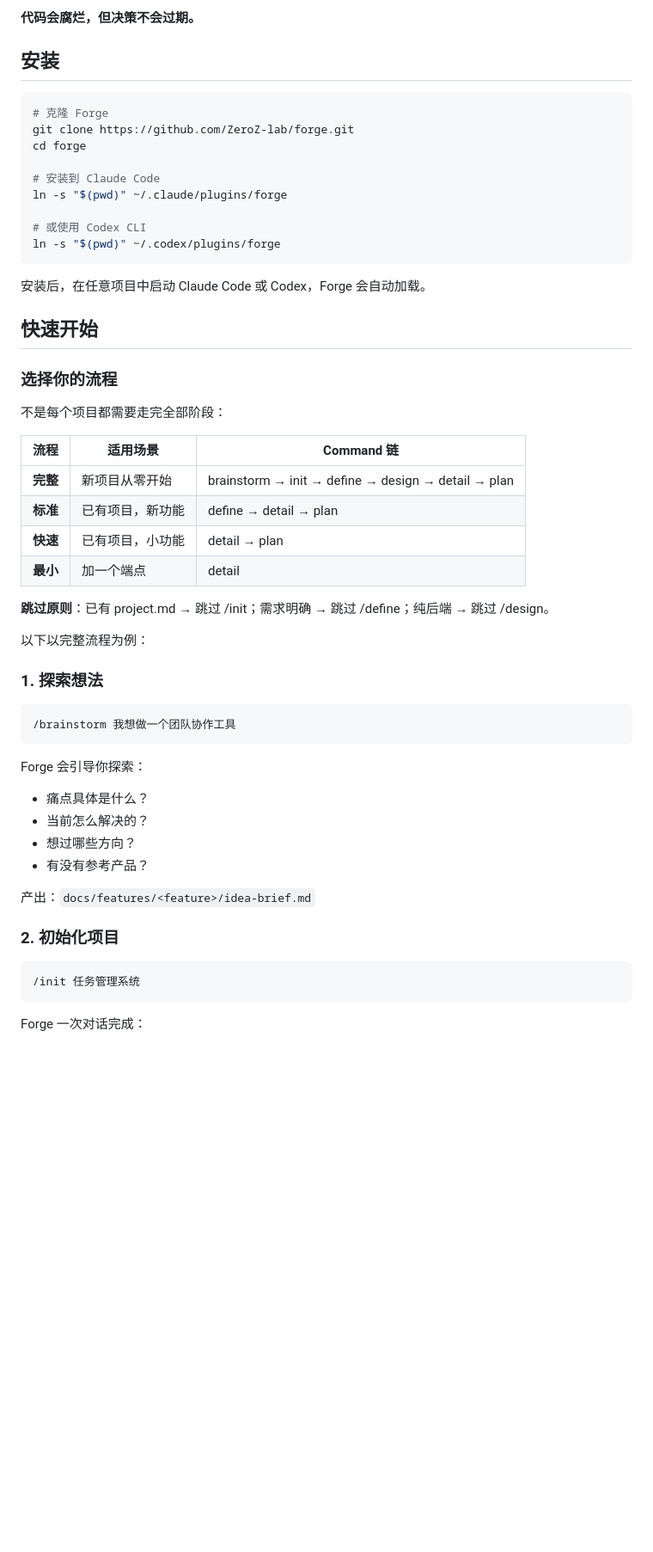
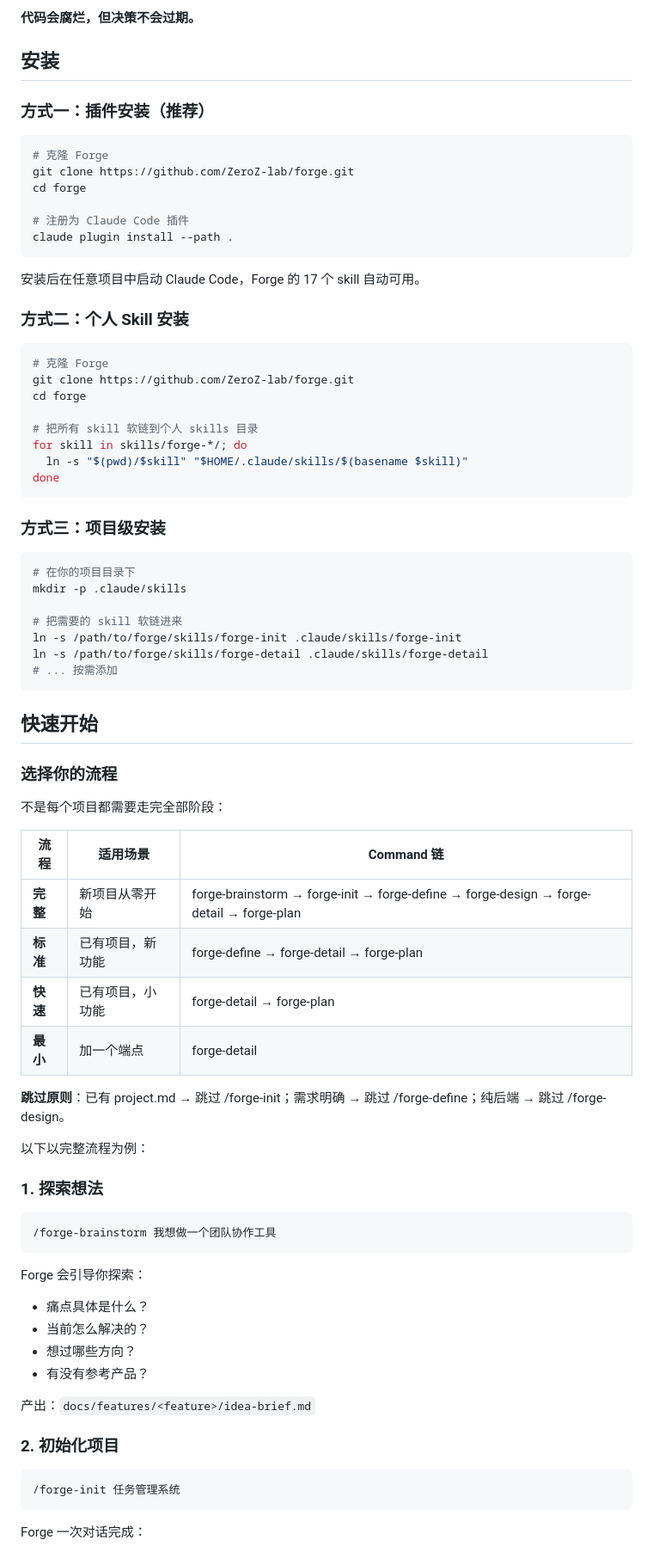
Before and after one commit to ZeroZ-lab/forge, a Markdown page: README.md, the part around one of its changes. Shown at 86% size. Drawn GitHub-style; blank space fills up the shorter version.

Commit message:
docs: README 安装方式 + 全量 forge- 命令前缀对齐
- 新增 3 种安装方式（插件 / 个人 Skill / 项目级）
- 快速开始、流程表、Command 表全部对齐 forge- 前缀
- Skill 数量 14 → 17（含 3 个编排型 skill）

````diff
--- a/README.md
+++ b/README.md
@@ -20,19 +20,43 @@ Forge：文档是源代码，代码是文档在某个模型能力下的投影
 
 ## 安装
 
+### 方式一：插件安装（推荐）
+
 ```bash
 # 克隆 Forge
 git clone https://github.com/ZeroZ-lab/forge.git
 cd forge
 
-# 安装到 Claude Code
-ln -s "$(pwd)" ~/.claude/plugins/forge
-
-# 或使用 Codex CLI
-ln -s "$(pwd)" ~/.codex/plugins/forge
+# 注册为 Claude Code 插件
+claude plugin install --path .
 ```
 
-安装后，在任意项目中启动 Claude Code 或 Codex，Forge 会自动加载。
+安装后在任意项目中启动 Claude Code，Forge 的 17 个 skill 自动可用。
+
+### 方式二：个人 Skill 安装
+
+```bash
+# 克隆 Forge
+git clone https://github.com/ZeroZ-lab/forge.git
+cd forge
+
+# 把所有 skill 软链到个人 skills 目录
+for skill in skills/forge-*/; do
+  ln -s "$(pwd)/$skill" "$HOME/.claude/skills/$(basename $skill)"
+done
+```
+
+### 方式三：项目级安装
+
+```bash
+# 在你的项目目录下
+mkdir -p .claude/skills
+
+# 把需要的 skill 软链进来
+ln -s /path/to/forge/skills/forge-init .claude/skills/forge-init
+ln -s /path/to/forge/skills/forge-detail .claude/skills/forge-detail
+# ... 按需添加
+```
 
 ## 快速开始
 
@@ -42,19 +66,19 @@ ln -s "$(pwd)" ~/.codex/plugins/forge
 
 | 流程 | 适用场景 | Command 链 |
 |------|---------|-----------|
-| **完整** | 新项目从零开始 | brainstorm → init → define → design → detail → plan |
-| **标准** | 已有项目，新功能 | define → detail → plan |
-| **快速** | 已有项目，小功能 | detail → plan |
-| **最小** | 加一个端点 | detail |
+| **完整** | 新项目从零开始 | forge-brainstorm → forge-init → forge-define → forge-design → forge-detail → forge-plan |
+| **标准** | 已有项目，新功能 | forge-define → forge-detail → forge-plan |
+| **快速** | 已有项目，小功能 | forge-detail → forge-plan |
+| **最小** | 加一个端点 | forge-detail |
 
-**跳过原则**：已有 project.md → 跳过 /init；需求明确 → 跳过 /define；纯后端 → 跳过 /design。
+**跳过原则**：已有 project.md → 跳过 /forge-init；需求明确 → 跳过 /forge-define；纯后端 → 跳过 /forge-design。
 
 以下以完整流程为例：
 
 ### 1. 探索想法
 
 ```
-/brainstorm 我想做一个团队协作工具
+/forge-brainstorm 我想做一个团队协作工具
 ```
 
 Forge 会引导你探索：
@@ -68,7 +92,7 @@ Forge 会引导你探索：
 ### 2. 初始化项目
 
 ```
-/init 任务管理系统
+/forge-init 任务管理系统
 ```
 
 Forge 一次对话完成：
````
Also changed, not shown: other parts of README.md (+11 -11 lines).
